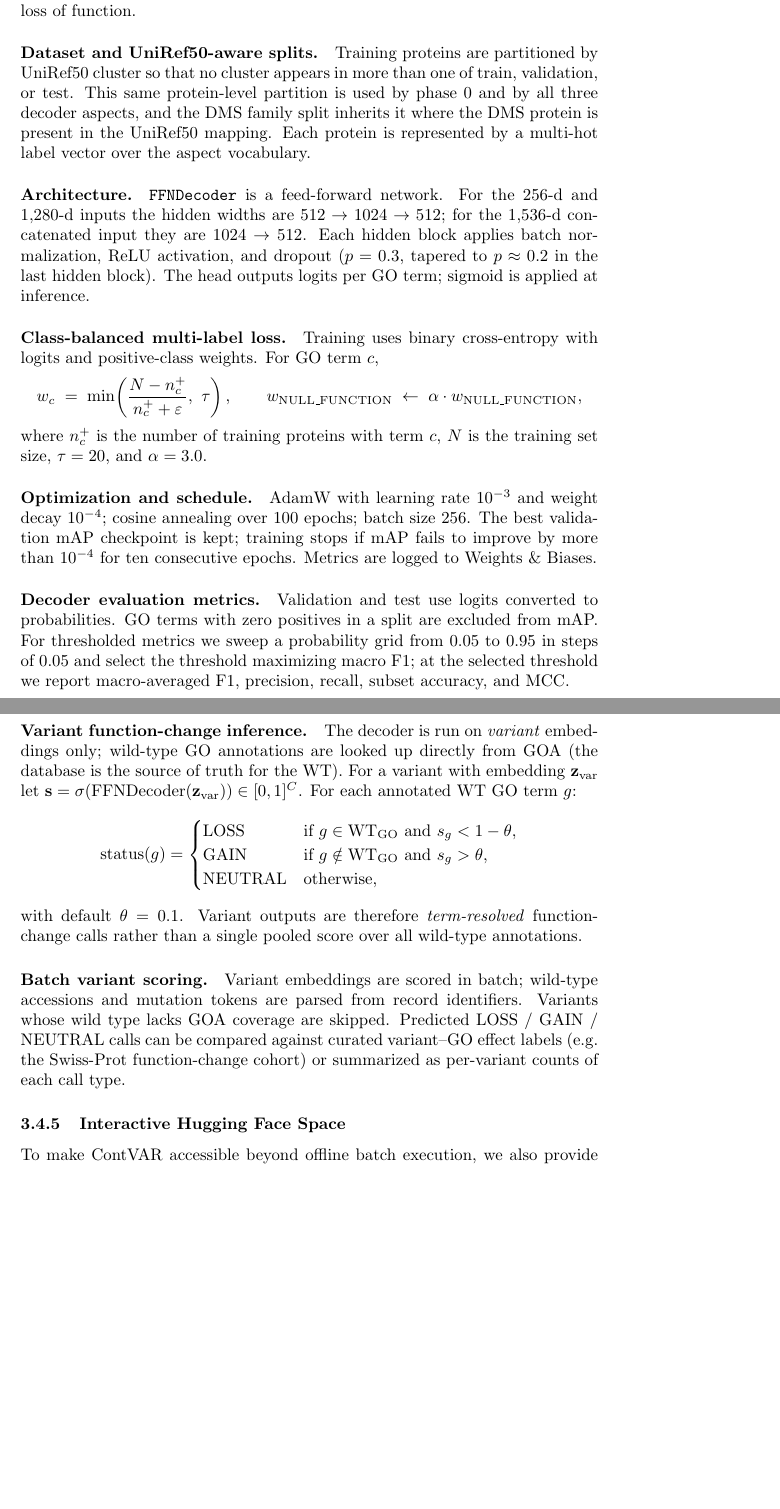
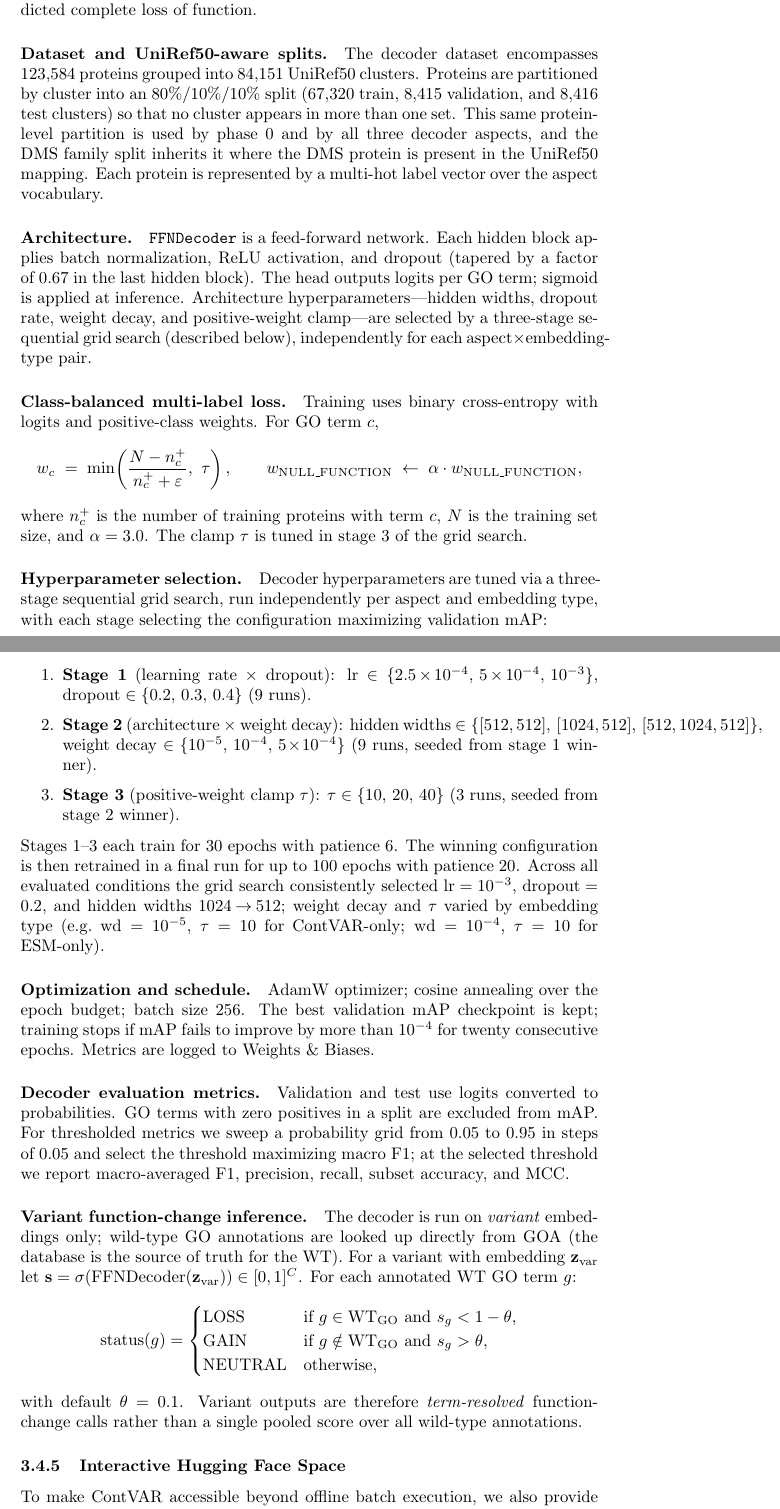
Before and after one commit to furkand40fr/contvar, a LaTeX paper (paper/boran_template.tex): two parts of pages 16 and 17 of 28, joined at a grey line, cut so that both start at the same text, the shorter picture padded with empty space. Compiled offline with pdfLaTeX.

Commit message:
Update decoder architecture and methodology details
- Change FFNDecoder hidden widths from 256->512->1024->512 to 256->1024->512 in text and pipeline figure
- Add GO vocabulary term counts per aspect (3,258 MF / 8,336 BP / 1,577 CC) and dataset/UniRef50 split statistics (123,584 proteins, 84,151 clusters, 80/10/10 split)
- Add three-stage sequential grid search section for decoder hyperparameter selection
- Generalize optimization section (remove fixed lr/weight decay values, increase early-stopping patience to 20 epochs)
- Remove batch variant scoring paragraph
- Minor wording fixes for the GO term vocabulary threshold description

```diff
--- a/paper/boran_template.tex
+++ b/paper/boran_template.tex
@@ -256,13 +256,13 @@ Phase~1 training runs for 200 epochs by default. Optimizer: AdamW (learning rate
 The decoder consumes protein-level embeddings from the trained encoder (256 dimensions) or, in ablations, raw ESM-2 embeddings (1{,}280 dimensions) or their concatenation (1{,}536 dimensions). It outputs multi-label GO probabilities under Molecular Function (MF), Biological Process (BP), and Cellular Component (CC). One decoder is trained independently per aspect.
 
 \paragraph{GO annotation source and vocabulary.}
-Labels are taken from UniProt-GOA Swiss-Prot~\cite{uniprot2023,geneontology2021}, excluding electronic (\texttt{IEA}) and ``no data'' (\texttt{ND}) evidence codes. The vocabulary retains GO terms annotated in at least ten training proteins. A dedicated \texttt{NULL\_FUNCTION} class is appended to flag predicted complete loss of function.
+Labels are taken from UniProt-GOA Swiss-Prot~\cite{uniprot2023,geneontology2021}, excluding electronic (\texttt{IEA}) and ``no data'' (\texttt{ND}) evidence codes. The vocabulary retains GO terms annotated in at least ten proteins. Across the dataset, this threshold yields 3{,}258 Molecular Function (MF) terms, 8{,}336 Biological Process (BP) terms, and 1{,}577 Cellular Component (CC) terms. A dedicated \texttt{NULL\_FUNCTION} class is appended to each vocabulary to flag predicted complete loss of function.
 
 \paragraph{Dataset and UniRef50-aware splits.}
-Training proteins are partitioned by UniRef50 cluster so that no cluster appears in more than one of train, validation, or test. This same protein-level partition is used by phase~0 and by all three decoder aspects, and the DMS family split inherits it where the DMS protein is present in the UniRef50 mapping. Each protein is represented by a multi-hot label vector over the aspect vocabulary.
+The decoder dataset encompasses 123{,}584 proteins grouped into 84{,}151 UniRef50 clusters. Proteins are partitioned by cluster into an 80\%/10\%/10\% split (67{,}320 train, 8{,}415 validation, and 8{,}416 test clusters) so that no cluster appears in more than one set. This same protein-level partition is used by phase~0 and by all three decoder aspects, and the DMS family split inherits it where the DMS protein is present in the UniRef50 mapping. Each protein is represented by a multi-hot label vector over the aspect vocabulary.
 
 \paragraph{Architecture.}
-\texttt{FFNDecoder} is a feed-forward network. For the 256-d and 1{,}280-d inputs the hidden widths are $512 \to 1024 \to 512$; for the 1{,}536-d concatenated input they are $1024 \to 512$. Each hidden block applies batch normalization, ReLU activation, and dropout ($p=0.3$, tapered to $p \approx 0.2$ in the last hidden block). The head outputs logits per GO term; sigmoid is applied at inference.
+\texttt{FFNDecoder} is a feed-forward network. Each hidden block applies batch normalization, ReLU activation, and dropout (tapered by a factor of 0.67 in the last hidden block). The head outputs logits per GO term; sigmoid is applied at inference. Architecture hyperparameters---hidden widths, dropout rate, weight decay, and positive-weight clamp---are selected by a three-stage sequential grid search (described below), independently for each aspect$\times$embedding-type pair.
 
 \paragraph{Class-balanced multi-label loss.}
 Training uses binary cross-entropy with logits and positive-class weights. For GO term $c$,
@@ -270,10 +270,19 @@ Training uses binary cross-entropy with logits and positive-class weights. For G
 w_c \;=\; \min\!\left(\frac{N - n_c^{+}}{n_c^{+}+\varepsilon},\ \tau\right),\qquad
 w_{\text{NULL\_FUNCTION}} \;\leftarrow\; \alpha \cdot w_{\text{NULL\_FUNCTION}},
 \]
-where $n_c^{+}$ is the number of training proteins with term $c$, $N$ is the training set size, $\tau=20$, and $\alpha=3.0$.
+where $n_c^{+}$ is the number of training proteins with term $c$, $N$ is the training set size, and $\alpha=3.0$. The clamp $\tau$ is tuned in stage~3 of the grid search.
+
+\paragraph{Hyperparameter selection.}
+Decoder hyperparameters are tuned via a three-stage sequential grid search, run independently per aspect and embedding type, with each stage selecting the configuration maximizing validation mAP:
+\begin{enumerate}
+    \item \textbf{Stage~1} (learning rate $\times$ dropout): $\text{lr}\in\{2.5\!\times\!10^{-4},\,5\!\times\!10^{-4},\,10^{-3}\}$, $\text{dropout}\in\{0.2,\,0.3,\,0.4\}$ (9 runs).
+    \item \textbf{Stage~2} (architecture $\times$ weight decay): hidden widths $\in\{[512,512],\,[1024,512],\,[512,1024,512]\}$, weight decay $\in\{10^{-5},\,10^{-4},\,5\!\times\!10^{-4}\}$ (9 runs, seeded from stage~1 winner).
+    \item \textbf{Stage~3} (positive-weight clamp $\tau$): $\tau\in\{10,\,20,\,40\}$ (3 runs, seeded from stage~2 winner).
+\end{enumerate}
+Stages~1--3 each train for 30 epochs with patience 6. The winning configuration is then retrained in a final run for up to 100 epochs with patience 20. Across all evaluated conditions the grid search consistently selected $\text{lr}=10^{-3}$, $\text{dropout}=0.2$, and hidden widths $1024\!\to\!512$; weight decay and $\tau$ varied by embedding type (e.g.\ $\text{wd}=10^{-5}$, $\tau=10$ for ContVAR-only; $\text{wd}=10^{-4}$, $\tau=10$ for ESM-only).
 
 \paragraph{Optimization and schedule.}
-AdamW with learning rate $10^{-3}$ and weight decay $10^{-4}$; cosine annealing over 100 epochs; batch size 256. The best validation mAP checkpoint is kept; training stops if mAP fails to improve by more than $10^{-4}$ for ten consecutive epochs. Metrics are logged to Weights \& Biases.
+AdamW optimizer; cosine annealing over the epoch budget; batch size 256. The best validation mAP checkpoint is kept; training stops if mAP fails to improve by more than $10^{-4}$ for twenty consecutive epochs. Metrics are logged to Weights \& Biases.
 
 \paragraph{Decoder evaluation metrics.}
 Validation and test use logits converted to probabilities. GO terms with zero positives in a split are excluded from mAP. For thresholded metrics we sweep a probability grid from 0.05 to 0.95 in steps of 0.05 and select the threshold maximizing macro F1; at the selected threshold we report macro-averaged F1, precision, recall, subset accuracy, and MCC.
@@ -290,8 +299,7 @@ The decoder is run on \emph{variant} embeddings only; wild-type GO annotations a
 \]
 with default $\theta=0.1$. Variant outputs are therefore \emph{term-resolved} function-change calls rather than a single pooled score over all wild-type annotations.
 
-\paragraph{Batch variant scoring.}
-Variant embeddings are scored in batch; wild-type accessions and mutation tokens are parsed from record identifiers. Variants whose wild type lacks GOA coverage are skipped. Predicted LOSS / GAIN / NEUTRAL calls can be compared against curated variant--GO effect labels (e.g.\ the Swiss-Prot function-change cohort) or summarized as per-variant counts of each call type.
+
 
 \subsubsection{Interactive Hugging Face Space}
 \label{sec:hf-space}
```
Also changed, not shown: paper/figures/contvar_pipeline_architecture.drawio.pdf, paper/boran_template.tex (4 more changed lines), 1 other file.
